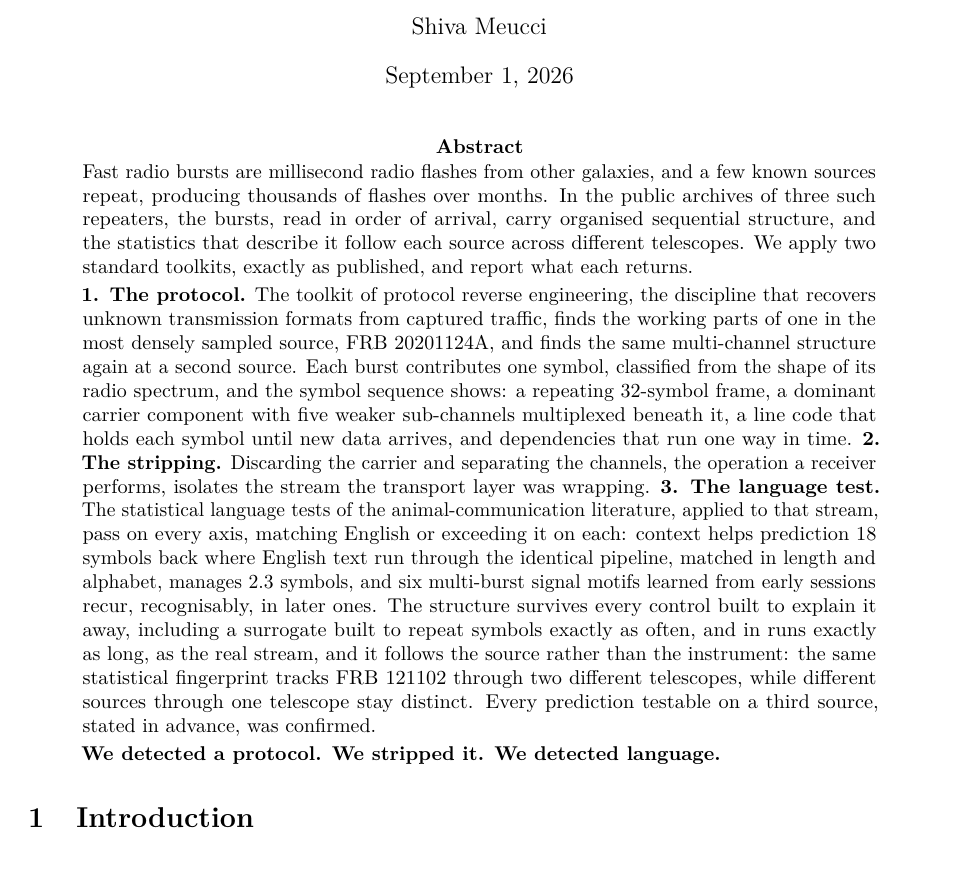
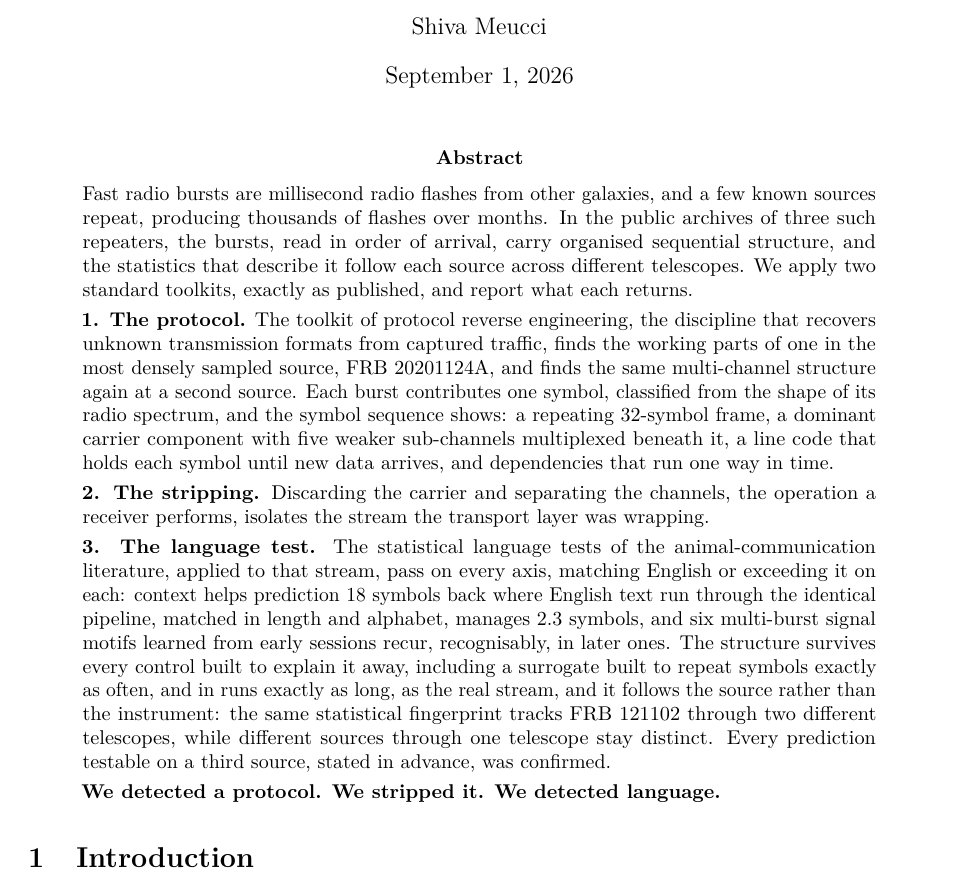
Before and after one commit to SteamPunkPhysics/FRB-Transport-Protocol-Reanalysis, a LaTeX paper (paper_crossdisciplinary.tex): part of page 1 of 33, cut so that both start at the same text. Compiled offline with pdfLaTeX.

Commit message:
Abstract beats restored to one paragraph each

```diff
--- a/paper_crossdisciplinary.tex
+++ b/paper_crossdisciplinary.tex
@@ -72,9 +72,17 @@ and the symbol sequence shows: a
 repeating 32-symbol frame, a dominant carrier component with five weaker
 sub-channels multiplexed beneath it, a
 line code that holds each symbol until new data arrives, and dependencies that
-run one way in time. \textbf{2. The stripping.} Discarding the carrier and
+run one way in time.
+
+\smallskip
+\noindent
+\textbf{2. The stripping.} Discarding the carrier and
 separating the channels, the operation a receiver performs, isolates the
-stream the transport layer was wrapping. \textbf{3. The language test.} The
+stream the transport layer was wrapping.
+
+\smallskip
+\noindent
+\textbf{3. The language test.} The
 statistical language tests of the animal-communication literature, applied to
 that stream, pass on every axis, matching English or exceeding it on each:
 context helps prediction 18 symbols back where English text run through the
```
Also changed, not shown: paper_crossdisciplinary.pdf.
